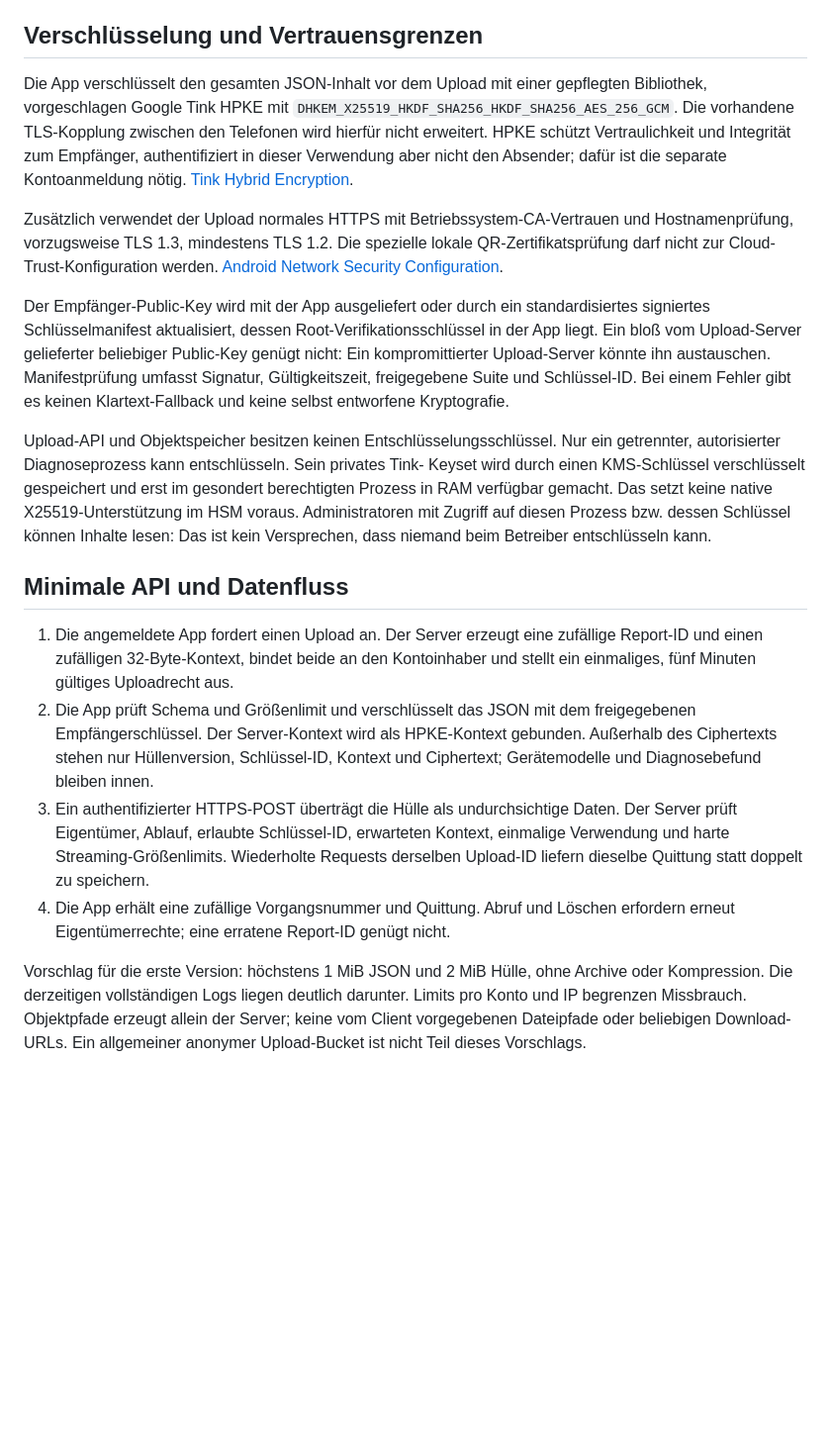
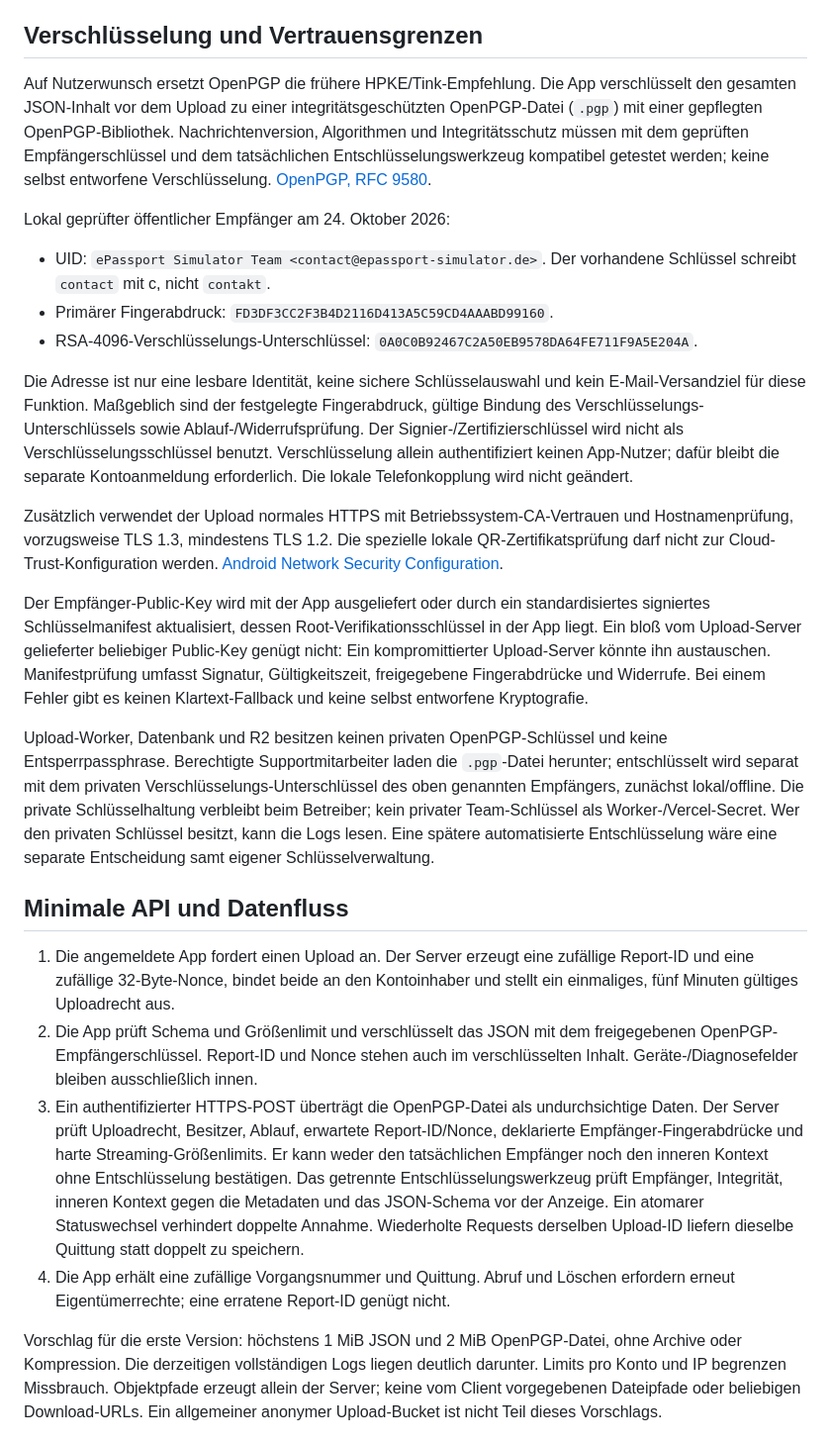
Before and after one commit to Zimphi/Phoenix-Android, a Markdown page: docs/nfc-diagnostic-upload-concept.md, the part around one of its changes. Shown at 99% size. Rendered like a GitHub page; blank space fills up the shorter version.

Commit message:
docs: use team OpenPGP recipient and dedicated diagnostic worker
Replace the HPKE proposal with the verified team encryption subkey. Recommend a separate Cloudflare Worker and private R2 storage, with metadata-only database records and offline decryption. Keep endpoint and infrastructure explicitly proposed, not deployed.

```diff
--- a/docs/nfc-diagnostic-upload-concept.md
+++ b/docs/nfc-diagnostic-upload-concept.md
@@ -20,13 +43,27 @@ UTC-Zeitpunkte und begrenzte Messnachweise bleiben im verschlüsselten Inhalt.
 
 ## Verschlüsselung und Vertrauensgrenzen
 
-Die App verschlüsselt den gesamten JSON-Inhalt vor dem Upload mit einer gepflegten
-Bibliothek, vorgeschlagen Google Tink HPKE mit
-`DHKEM_X25519_HKDF_SHA256_HKDF_SHA256_AES_256_GCM`. Die vorhandene TLS-Kopplung
-zwischen den Telefonen wird hierfür nicht erweitert. HPKE schützt Vertraulichkeit
-und Integrität zum Empfänger, authentifiziert in dieser Verwendung aber nicht den
-Absender; dafür ist die separate Kontoanmeldung nötig.
-[Tink Hybrid Encryption](https://developers.google.com/tink/hybrid).
+Auf Nutzerwunsch ersetzt OpenPGP die frühere HPKE/Tink-Empfehlung. Die App
+verschlüsselt den gesamten JSON-Inhalt vor dem Upload zu einer integritätsgeschützten
+OpenPGP-Datei (`.pgp`) mit einer gepflegten OpenPGP-Bibliothek. Nachrichtenversion,
+Algorithmen und Integritätsschutz müssen mit dem geprüften Empfängerschlüssel und
+dem tatsächlichen Entschlüsselungswerkzeug kompatibel getestet werden; keine
+selbst entworfene Verschlüsselung. [OpenPGP, RFC 9580](https://www.rfc-editor.org/rfc/rfc9580.html).
+
+Lokal geprüfter öffentlicher Empfänger am 24. Oktober 2026:
+
+* UID: `ePassport Simulator Team <contact@epassport-simulator.de>`.
+  Der vorhandene Schlüssel schreibt `contact` mit c, nicht `contakt`.
+* Primärer Fingerabdruck: `FD3DF3CC2F3B4D2116D413A5C59CD4AAABD99160`.
+* RSA-4096-Verschlüsselungs-Unterschlüssel:
+  `0A0C0B92467C2A50EB9578DA64FE711F9A5E204A`.
+
+Die Adresse ist nur eine lesbare Identität, keine sichere Schlüsselauswahl und kein
+E-Mail-Versandziel für diese Funktion. Maßgeblich sind der festgelegte Fingerabdruck,
+gültige Bindung des Verschlüsselungs-Unterschlüssels sowie Ablauf-/Widerrufsprüfung.
+Der Signier-/Zertifizierschlüssel wird nicht als Verschlüsselungsschlüssel benutzt.
+Verschlüsselung allein authentifiziert keinen App-Nutzer; dafür bleibt die
+separate Kontoanmeldung erforderlich. Die lokale Telefonkopplung wird nicht geändert.
 
 Zusätzlich verwendet der Upload normales HTTPS mit Betriebssystem-CA-Vertrauen
 und Hostnamenprüfung, vorzugsweise TLS 1.3, mindestens TLS 1.2. Die spezielle
@@ -37,34 +74,37 @@ Der Empfänger-Public-Key wird mit der App ausgeliefert oder durch ein standardi
 signiertes Schlüsselmanifest aktualisiert, dessen Root-Verifikationsschlüssel in
 der App liegt. Ein bloß vom Upload-Server gelieferter beliebiger Public-Key genügt
 nicht: Ein kompromittierter Upload-Server könnte ihn austauschen. Manifestprüfung
-umfasst Signatur, Gültigkeitszeit, freigegebene Suite und Schlüssel-ID. Bei einem
+umfasst Signatur, Gültigkeitszeit, freigegebene Fingerabdrücke und Widerrufe. Bei einem
 Fehler gibt es keinen Klartext-Fallback und keine selbst entworfene Kryptografie.
 
-Upload-API und Objektspeicher besitzen keinen Entschlüsselungsschlüssel. Nur ein
-getrennter, autorisierter Diagnoseprozess kann entschlüsseln. Sein privates Tink-
-Keyset wird durch einen KMS-Schlüssel verschlüsselt gespeichert und erst im
-gesondert berechtigten Prozess in RAM verfügbar gemacht. Das setzt keine native
-X25519-Unterstützung im HSM voraus. Administratoren mit Zugriff auf diesen
-Prozess bzw. dessen Schlüssel können Inhalte lesen: Das ist kein Versprechen,
-dass niemand beim Betreiber entschlüsseln kann.
+Upload-Worker, Datenbank und R2 besitzen keinen privaten OpenPGP-Schlüssel und
+keine Entsperrpassphrase. Berechtigte Supportmitarbeiter laden die `.pgp`-Datei
+herunter; entschlüsselt wird separat mit dem privaten Verschlüsselungs-Unterschlüssel
+des oben genannten Empfängers, zunächst lokal/offline. Die private Schlüsselhaltung
+verbleibt beim Betreiber; kein privater Team-Schlüssel als Worker-/Vercel-Secret.
+Wer den privaten Schlüssel besitzt, kann die Logs lesen. Eine spätere automatisierte
+Entschlüsselung wäre eine separate Entscheidung samt eigener Schlüsselverwaltung.
 
 ## Minimale API und Datenfluss
 
 1. Die angemeldete App fordert einen Upload an. Der Server erzeugt eine zufällige
-   Report-ID und einen zufälligen 32-Byte-Kontext, bindet beide an den Kontoinhaber
+   Report-ID und eine zufällige 32-Byte-Nonce, bindet beide an den Kontoinhaber
    und stellt ein einmaliges, fünf Minuten gültiges Uploadrecht aus.
 2. Die App prüft Schema und Größenlimit und verschlüsselt das JSON mit dem
-   freigegebenen Empfängerschlüssel. Der Server-Kontext wird als HPKE-Kontext
-   gebunden. Außerhalb des Ciphertexts stehen nur Hüllenversion, Schlüssel-ID,
-   Kontext und Ciphertext; Gerätemodelle und Diagnosebefund bleiben innen.
-3. Ein authentifizierter HTTPS-POST überträgt die Hülle als undurchsichtige Daten.
-   Der Server prüft Eigentümer, Ablauf, erlaubte Schlüssel-ID, erwarteten Kontext,
-   einmalige Verwendung und harte Streaming-Größenlimits. Wiederholte Requests
+   freigegebenen OpenPGP-Empfängerschlüssel. Report-ID und Nonce stehen auch im
+   verschlüsselten Inhalt. Geräte-/Diagnosefelder bleiben ausschließlich innen.
+3. Ein authentifizierter HTTPS-POST überträgt die OpenPGP-Datei als undurchsichtige
+   Daten. Der Server prüft Uploadrecht, Besitzer, Ablauf, erwartete Report-ID/Nonce,
+   deklarierte Empfänger-Fingerabdrücke und harte Streaming-Größenlimits. Er kann
+   weder den tatsächlichen Empfänger noch den inneren Kontext ohne Entschlüsselung
+   bestätigen. Das getrennte Entschlüsselungswerkzeug prüft Empfänger, Integrität,
+   inneren Kontext gegen die Metadaten und das JSON-Schema vor der Anzeige.
+   Ein atomarer Statuswechsel verhindert doppelte Annahme. Wiederholte Requests
    derselben Upload-ID liefern dieselbe Quittung statt doppelt zu speichern.
 4. Die App erhält eine zufällige Vorgangsnummer und Quittung. Abruf und Löschen
    erfordern erneut Eigentümerrechte; eine erratene Report-ID genügt nicht.
 
-Vorschlag für die erste Version: höchstens 1 MiB JSON und 2 MiB Hülle, ohne Archive
+Vorschlag für die erste Version: höchstens 1 MiB JSON und 2 MiB OpenPGP-Datei, ohne Archive
 oder Kompression. Die derzeitigen vollständigen Logs liegen deutlich darunter.
 Limits pro Konto und IP begrenzen Missbrauch. Objektpfade erzeugt allein der
 Server; keine vom Client vorgegebenen Dateipfade oder beliebigen Download-URLs.
```
Also changed, not shown: other parts of docs/nfc-diagnostic-upload-concept.md (+32 -5 lines).
